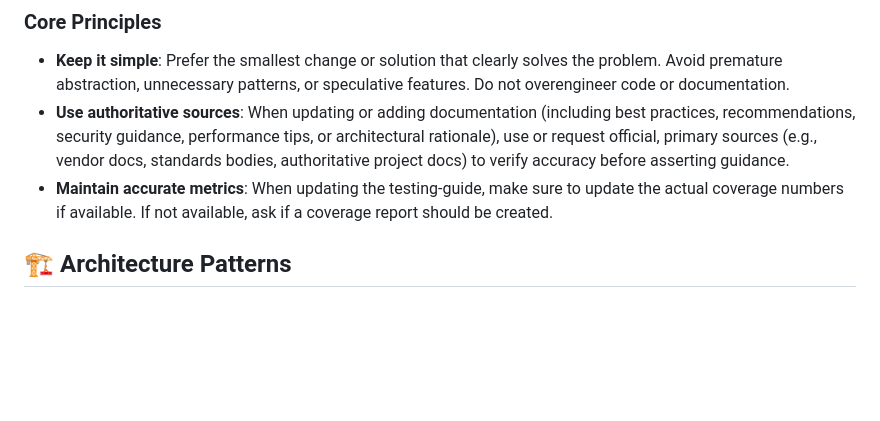
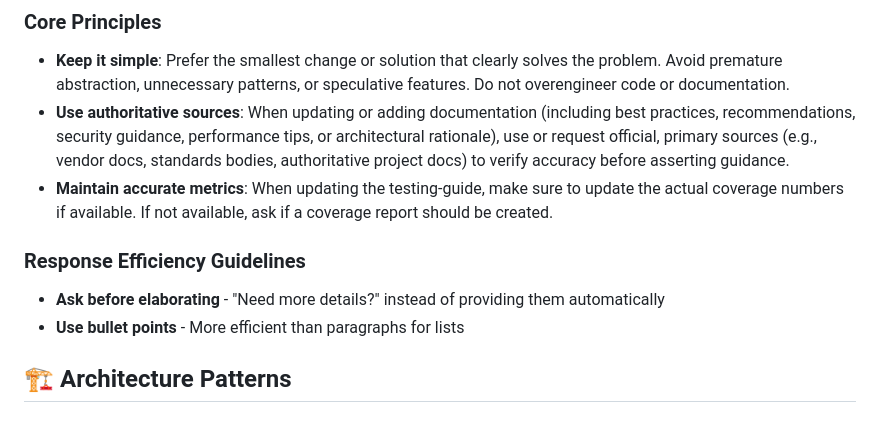
Before and after one commit to RuneVed/cookie-decliner, a Markdown page: .github/copilot-instructions.md, the part around the change. Drawn GitHub-style; blank space fills up the shorter version.

Commit message:
Response Efficiency Guidelines in copilot-instructions

```diff
--- a/.github/copilot-instructions.md
+++ b/.github/copilot-instructions.md
@@ -9,6 +9,10 @@ Browser extension that automatically declines cookie consent popups using multi-
 - **Keep it simple**: Prefer the smallest change or solution that clearly solves the problem. Avoid premature abstraction, unnecessary patterns, or speculative features. Do not overengineer code or documentation.
 - **Use authoritative sources**: When updating or adding documentation (including best practices, recommendations, security guidance, performance tips, or architectural rationale), use or request official, primary sources (e.g., vendor docs, standards bodies, authoritative project docs) to verify accuracy before asserting guidance.
 - **Maintain accurate metrics**: When updating the testing-guide, make sure to update the actual coverage numbers if available. If not available, ask if a coverage report should be created.
+
+### Response Efficiency Guidelines
+- **Ask before elaborating** - "Need more details?" instead of providing them automatically
+- **Use bullet points** - More efficient than paragraphs for lists
 
 ## 🏗️ Architecture Patterns
 
```
